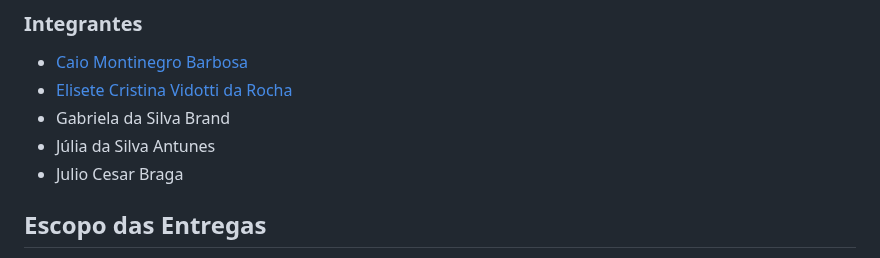
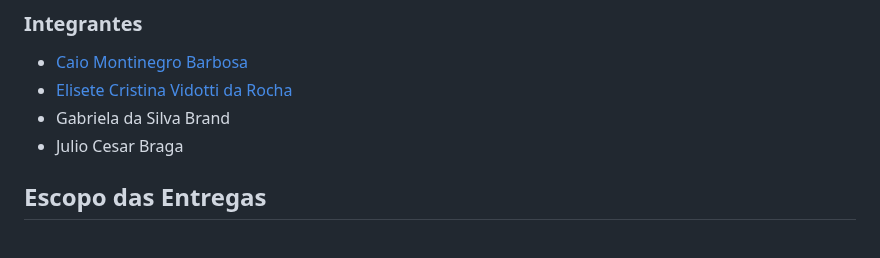
Before and after one commit to lizvidotti91/unisenai-ads-projeto-aplicado-i, a Markdown page: README.md, the part around the change. GitHub-like rendering.

```diff
--- a/README.md
+++ b/README.md
@@ -8,7 +8,6 @@
 * [Caio Montinegro Barbosa](https://github.com/caiomsenai)
 * [Elisete Cristina Vidotti da Rocha](https://github.com/lizvidotti91)
 * Gabriela da Silva Brand
-* Júlia da Silva Antunes
 * Julio Cesar Braga
 
 ## Escopo das Entregas
```
Also changed, not shown: Desafio 2/01_estrutura.md (+78 -29 lines), Desafio 2/02_dicionario.md (+5 -3 lines), Desafio 2/DER_Banco_Schulz.png.
